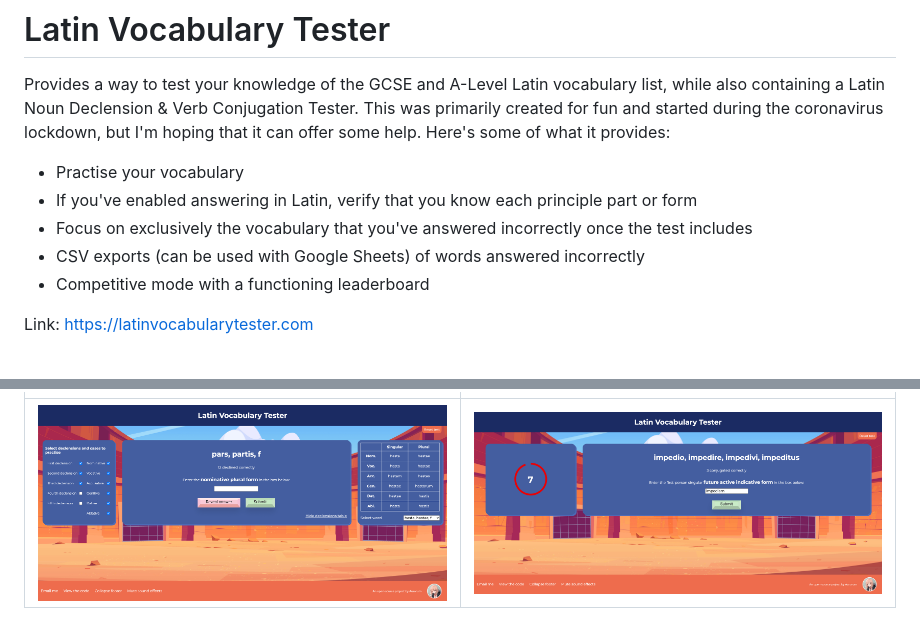
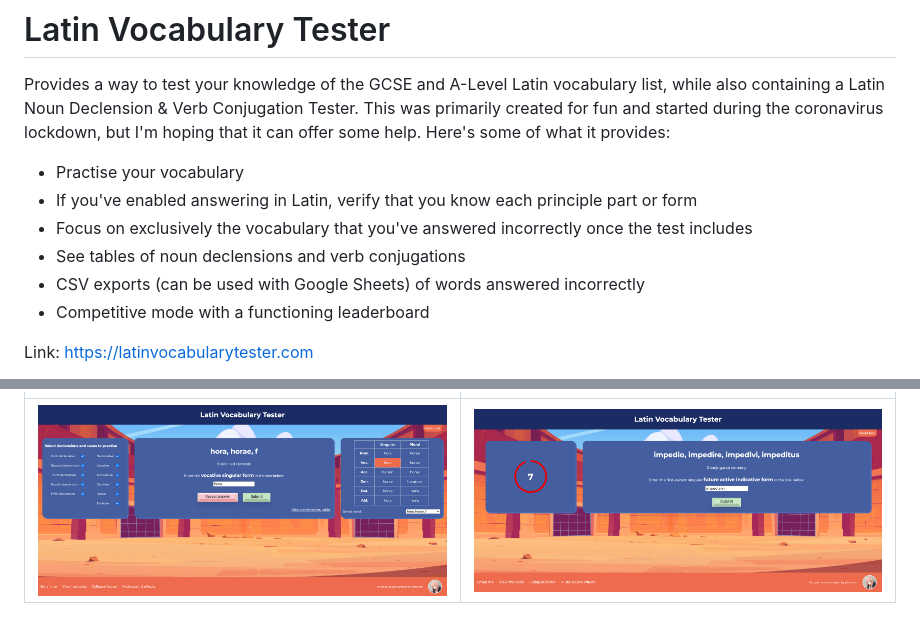
Before and after one commit to Aurorum/latin-vocabulary-tester, a Markdown page: README.md, 2 parts joined by grey strips. Rendered like a GitHub page; pictures changed too: assets/screenshots/screenshot-3.png.

Commit message:
Introduce verb conjugation tables

```diff
--- a/README.md
+++ b/README.md
@@ -5,6 +5,7 @@ Provides a way to test your knowledge of the GCSE and A-Level Latin vocabulary l
 - Practise your vocabulary
 - If you've enabled answering in Latin, verify that you know each principle part or form
 - Focus on exclusively the vocabulary that you've answered incorrectly once the test includes
+- See tables of noun declensions and verb conjugations
 - CSV exports (can be used with Google Sheets) of words answered incorrectly
 - Competitive mode with a functioning leaderboard
 
```
Also changed, not shown: 7 other files.
